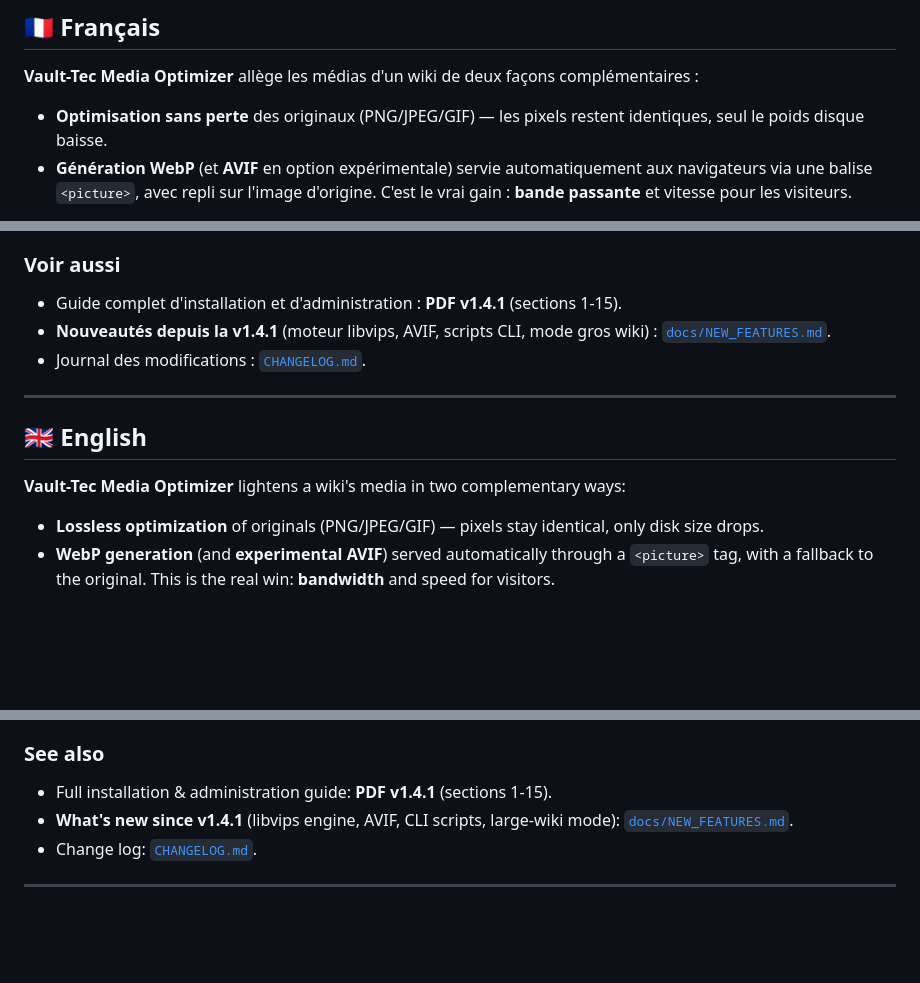
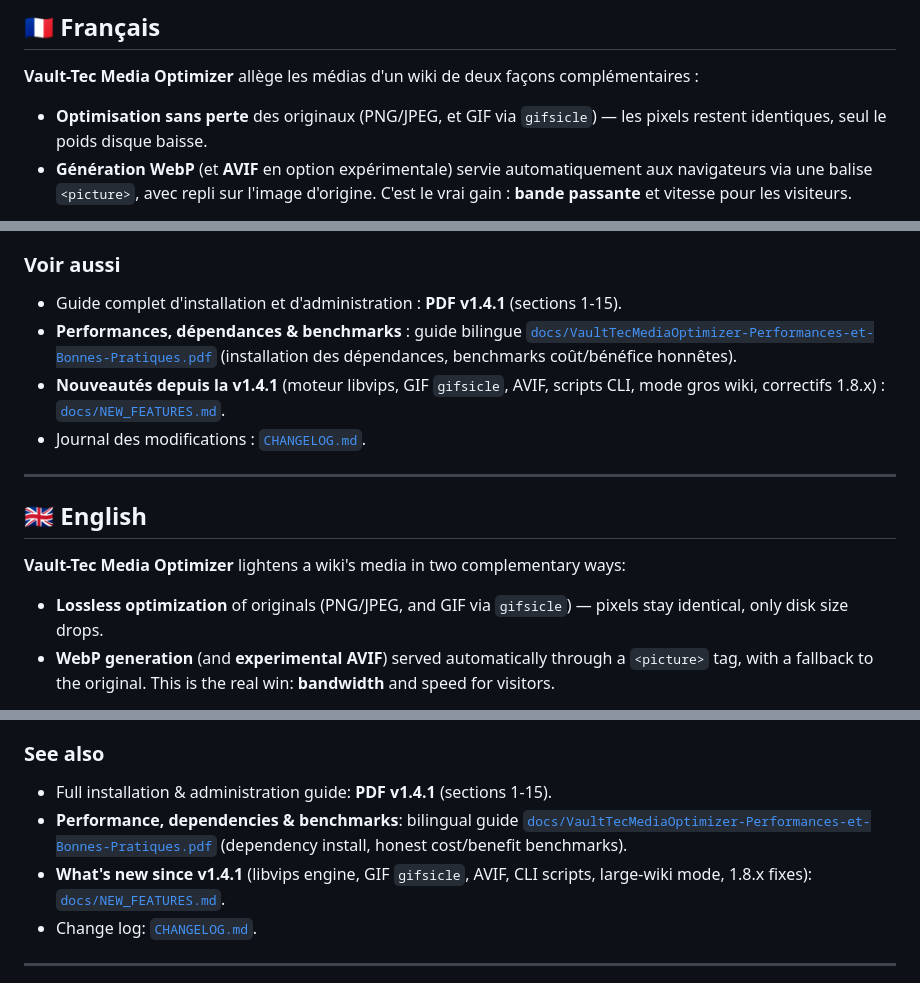
Before and after one commit to GenerationFallout/Vault-Tec-Media-Optimizer, a Markdown page: README.md, 3 parts joined by grey strips. GitHub-like rendering; blank space fills up the shorter version.

```diff
--- a/README.md
+++ b/README.md
@@ -17,7 +17,7 @@ MediaWiki extension — lossless image optimization + automatic WebP (and experi
 
 **Vault-Tec Media Optimizer** allège les médias d'un wiki de deux façons complémentaires :
 
-- **Optimisation sans perte** des originaux (PNG/JPEG/GIF) — les pixels restent identiques, seul le poids disque baisse.
+- **Optimisation sans perte** des originaux (PNG/JPEG, et GIF via `gifsicle`) — les pixels restent identiques, seul le poids disque baisse.
 - **Génération WebP** (et **AVIF** en option expérimentale) servie automatiquement aux navigateurs via une balise `<picture>`, avec repli sur l'image d'origine. C'est le vrai gain : **bande passante** et vitesse pour les visiteurs.
 
 Les nouveaux fichiers sont traités automatiquement ; un **rattrapage** (backfill) traite l'existant, en file de tâches **ou en ligne de commande**. Trois pages spéciales (diagnostic, rattrapage, statistiques) pilotent le tout.
@@ -43,7 +43,8 @@ Vérifiez **Spécial:VaultTec_État** (tout au vert), puis lancez le rattrapage
 
 ### Voir aussi
 - Guide complet d'installation et d'administration : **PDF v1.4.1** (sections 1-15).
-- **Nouveautés depuis la v1.4.1** (moteur libvips, AVIF, scripts CLI, mode gros wiki) : [`docs/NEW_FEATURES.md`](docs/NEW_FEATURES.md).
+- **Performances, dépendances & benchmarks** : guide bilingue [`docs/VaultTecMediaOptimizer-Performances-et-Bonnes-Pratiques.pdf`](docs/VaultTecMediaOptimizer-Performances-et-Bonnes-Pratiques.pdf) (installation des dépendances, benchmarks coût/bénéfice honnêtes).
+- **Nouveautés depuis la v1.4.1** (moteur libvips, GIF `gifsicle`, AVIF, scripts CLI, mode gros wiki, correctifs 1.8.x) : [`docs/NEW_FEATURES.md`](docs/NEW_FEATURES.md).
 - Journal des modifications : [`CHANGELOG.md`](CHANGELOG.md).
 
 ---
@@ -52,7 +53,7 @@ Vérifiez **Spécial:VaultTec_État** (tout au vert), puis lancez le rattrapage
 
 **Vault-Tec Media Optimizer** lightens a wiki's media in two complementary ways:
 
-- **Lossless optimization** of originals (PNG/JPEG/GIF) — pixels stay identical, only disk size drops.
+- **Lossless optimization** of originals (PNG/JPEG, and GIF via `gifsicle`) — pixels stay identical, only disk size drops.
 - **WebP generation** (and **experimental AVIF**) served automatically through a `<picture>` tag, with a fallback to the original. This is the real win: **bandwidth** and speed for visitors.
 
 New uploads are processed automatically; a **backfill** handles existing files, via the job queue **or the command line**. Three special pages (diagnostics, backfill, statistics) drive everything.
@@ -78,7 +79,8 @@ Check **Special:VTMOStatus** (all green), then start the backfill from **Special
 
 ### See also
 - Full installation & administration guide: **PDF v1.4.1** (sections 1-15).
-- **What's new since v1.4.1** (libvips engine, AVIF, CLI scripts, large-wiki mode): [`docs/NEW_FEATURES.md`](docs/NEW_FEATURES.md).
+- **Performance, dependencies & benchmarks**: bilingual guide [`docs/VaultTecMediaOptimizer-Performances-et-Bonnes-Pratiques.pdf`](docs/VaultTecMediaOptimizer-Performances-et-Bonnes-Pratiques.pdf) (dependency install, honest cost/benefit benchmarks).
+- **What's new since v1.4.1** (libvips engine, GIF `gifsicle`, AVIF, CLI scripts, large-wiki mode, 1.8.x fixes): [`docs/NEW_FEATURES.md`](docs/NEW_FEATURES.md).
 - Change log: [`CHANGELOG.md`](CHANGELOG.md).
 
 ---
```
Also changed, not shown: docs/NEW_FEATURES.md (+20 -0 lines).
